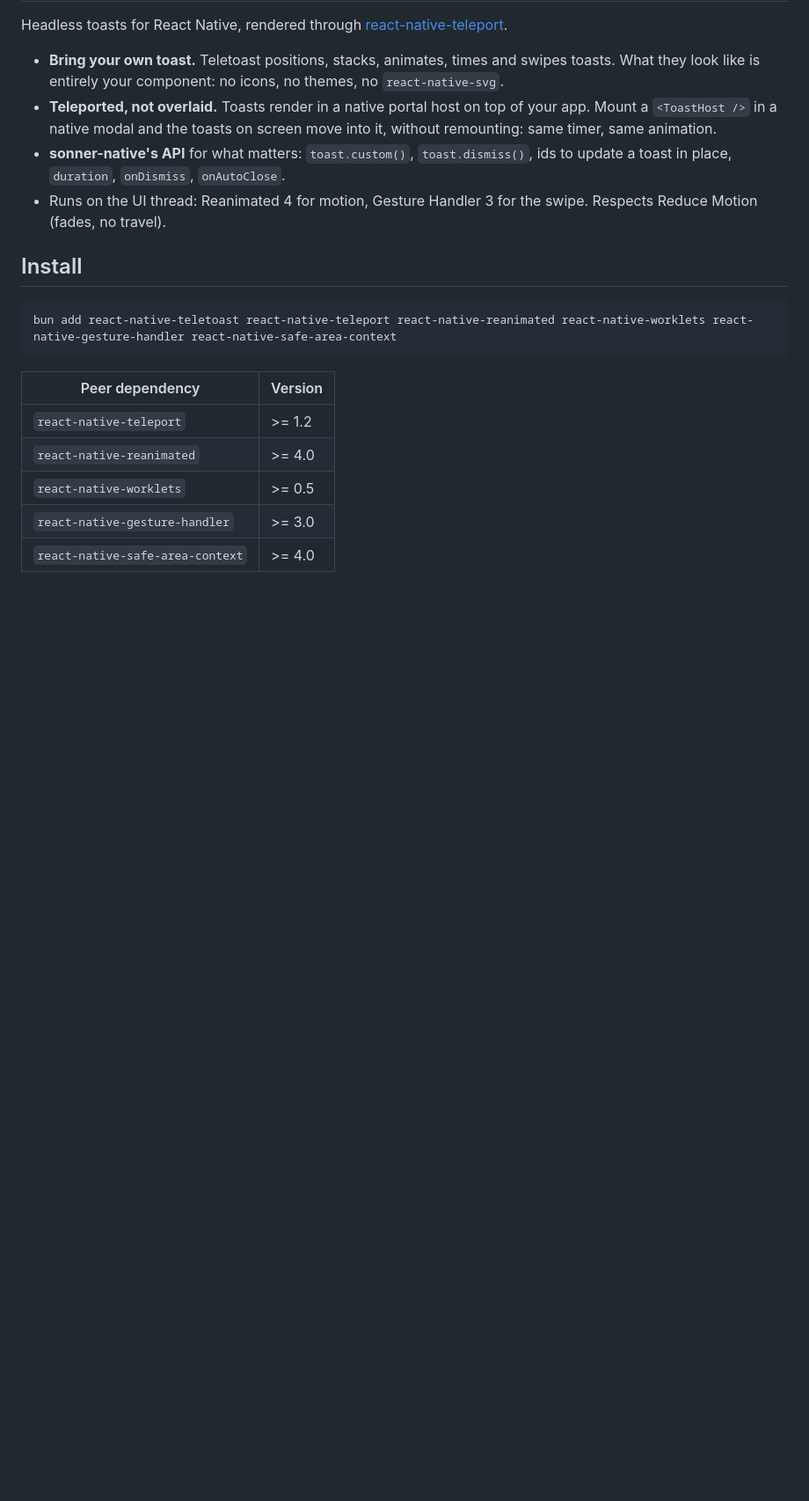
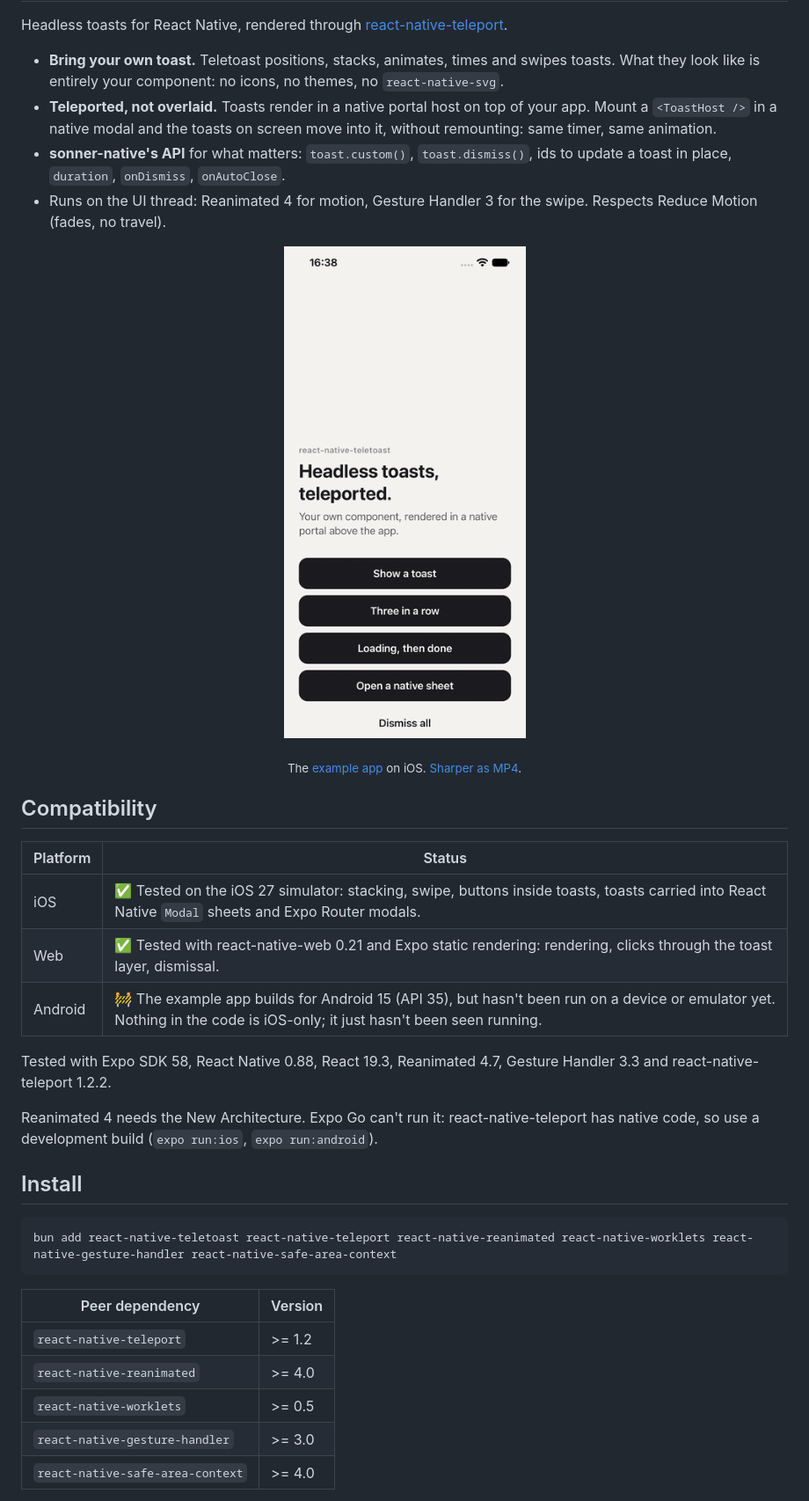
Before and after one commit to PierreCapo/react-native-teletoast, a Markdown page: README.md, the part around one of its changes. Shown at 88% size. Drawn GitHub-style; pictures changed too: docs/demo.gif (added); blank space fills up the shorter version.

````diff
--- a/README.md
+++ b/README.md
@@ -14,6 +14,29 @@ Headless toasts for React Native, rendered through
 - Runs on the UI thread: Reanimated 4 for motion, Gesture Handler 3 for the
   swipe. Respects Reduce Motion (fades, no travel).
 
+<p align="center">
+  <img src="docs/demo.gif" width="320" alt="Toasts stacking, one swiped away, then an upload toast moving into a native sheet, updating there, and coming back when the sheet closes" />
+</p>
+
+<p align="center">
+  <sub>The <a href="example">example app</a> on iOS. <a href="docs/demo.mp4">Sharper as MP4</a>.</sub>
+</p>
+
+## Compatibility
+
+| Platform | Status                                                                                                                                                   |
+| -------- | -------------------------------------------------------------------------------------------------------------------------------------------------------- |
+| iOS      | ✅ Tested on the iOS 27 simulator: stacking, swipe, buttons inside toasts, toasts carried into React Native `Modal` sheets and Expo Router modals.        |
+| Web      | ✅ Tested with react-native-web 0.21 and Expo static rendering: rendering, clicks through the toast layer, dismissal.                                    |
+| Android  | 🚧 The example app builds for Android 15 (API 35), but hasn't been run on a device or emulator yet. Nothing in the code is iOS-only; it just hasn't been seen running. |
+
+Tested with Expo SDK 58, React Native 0.88, React 19.3, Reanimated 4.7,
+Gesture Handler 3.3 and react-native-teleport 1.2.2.
+
+Reanimated 4 needs the New Architecture. Expo Go can't run it:
+react-native-teleport has native code, so use a development build
+(`expo run:ios`, `expo run:android`).
+
 ## Install
 
 ```sh
````
Also changed, not shown: other parts of README.md (+16 -3 lines), 10 other files.
